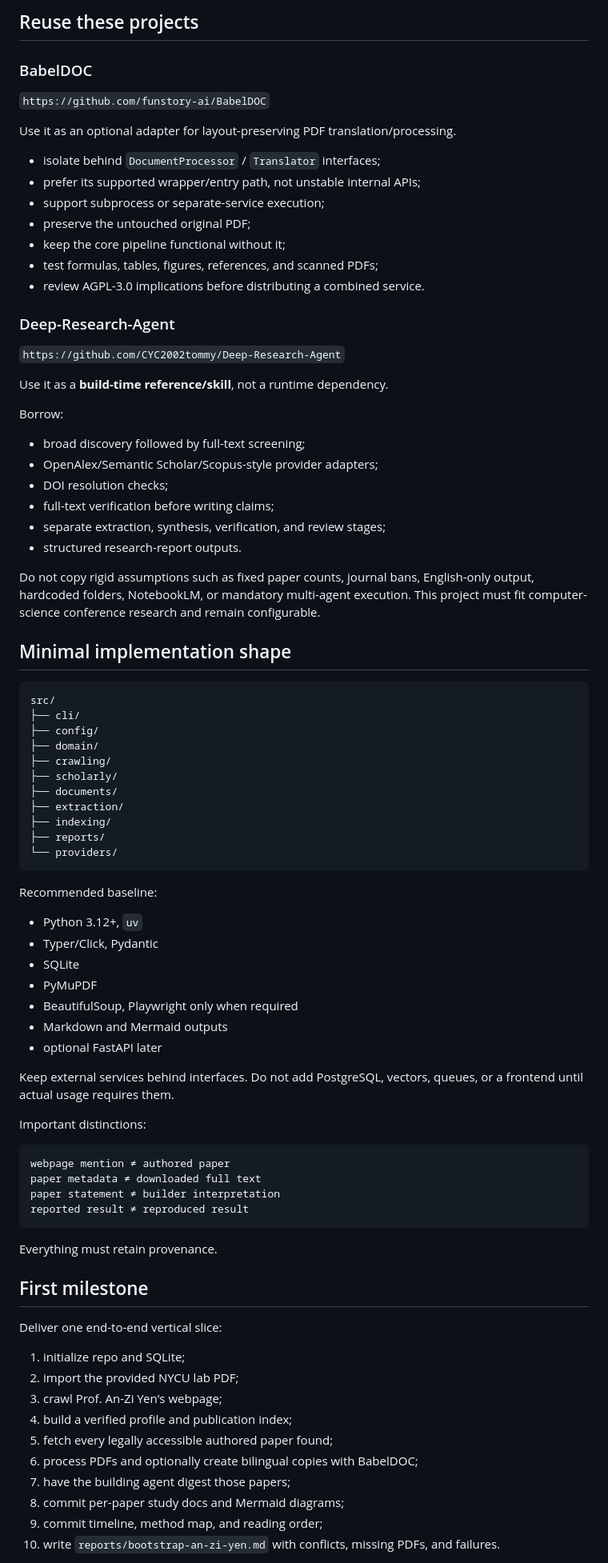
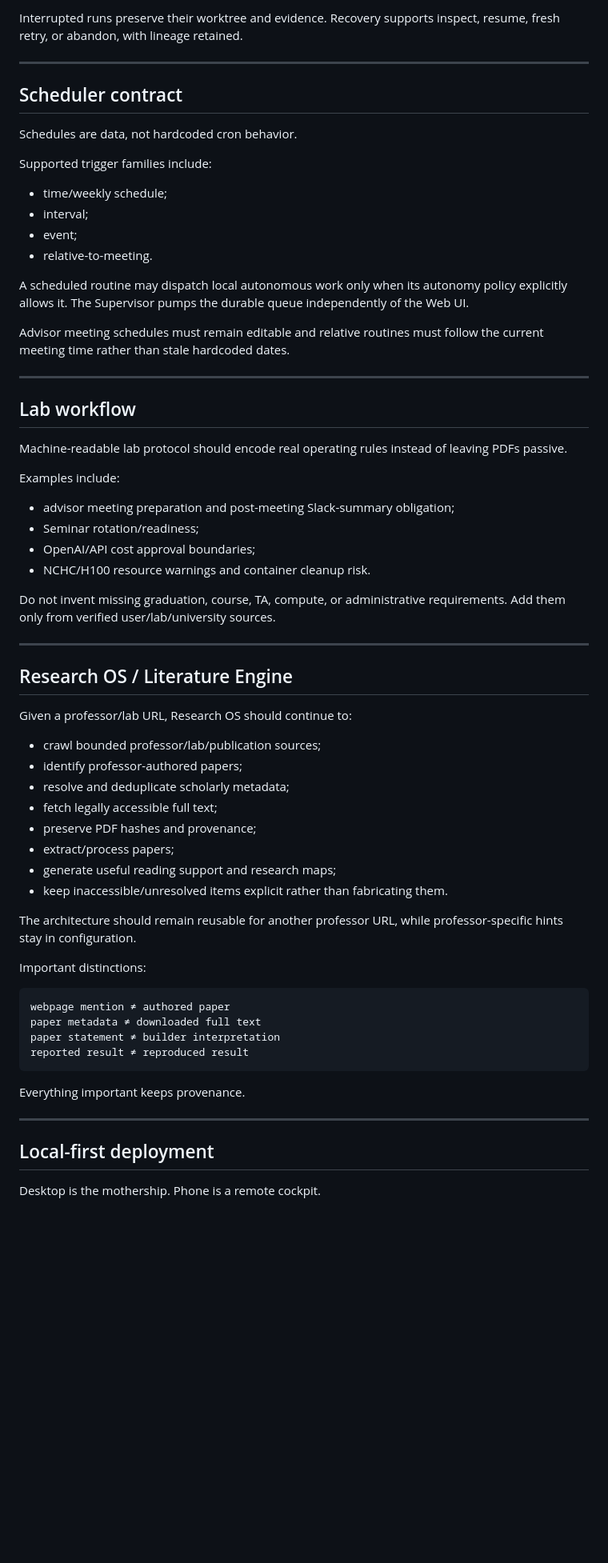
Before and after one commit to egger-meow/lab-is-my-mom, a Markdown page: PROJECT_HEART.md, the part around one of its changes. Shown at 80% size. Rendered like a GitHub page; blank space fills up the shorter version.

Commit message:
docs: make Master OS runtime the authoritative project heart

````diff
--- a/PROJECT_HEART.md
+++ b/PROJECT_HEART.md
@@ -128,64 +152,54 @@ Build a web UI only after the corpus pipeline works.
 
-## Reuse these projects
+Interrupted runs preserve their worktree and evidence. Recovery supports inspect, resume, fresh retry, or abandon, with lineage retained.
 
-### BabelDOC
+---
 
-`https://github.com/funstory-ai/BabelDOC`
+## Scheduler contract
 
-Use it as an optional adapter for layout-preserving PDF translation/processing.
+Schedules are data, not hardcoded cron behavior.
 
-- isolate behind `DocumentProcessor` / `Translator` interfaces;
-- prefer its supported wrapper/entry path, not unstable internal APIs;
-- support subprocess or separate-service execution;
-- preserve the untouched original PDF;
-- keep the core pipeline functional without it;
-- test formulas, tables, figures, references, and scanned PDFs;
-- review AGPL-3.0 implications before distributing a combined service.
+Supported trigger families include:
 
-### Deep-Research-Agent
+- time/weekly schedule;
+- interval;
+- event;
+- relative-to-meeting.
 
-`https://github.com/CYC2002tommy/Deep-Research-Agent`
+A scheduled routine may dispatch local autonomous work only when its autonomy policy explicitly allows it. The Supervisor pumps the durable queue independently of the Web UI.
 
-Use it as a **build-time reference/skill**, not a runtime dependency.
+Advisor meeting schedules must remain editable and relative routines must follow the current meeting time rather than stale hardcoded dates.
 
-Borrow:
+---
 
-- broad discovery followed by full-text screening;
-- OpenAlex/Semantic Scholar/Scopus-style provider adapters;
-- DOI resolution checks;
-- full-text verification before writing claims;
-- separate extraction, synthesis, verification, and review stages;
-- structured research-report outputs.
+## Lab workflow
 
-Do not copy rigid assumptions such as fixed paper counts, journal bans, English-only output, hardcoded folders, NotebookLM, or mandatory multi-agent execution. This project must fit computer-science conference research and remain configurable.
+Machine-readable lab protocol should encode real operating rules instead of leaving PDFs passive.
 
-## Minimal implementation shape
+Examples include:
 
-```text
-src/
-├── cli/
-├── config/
-├── domain/
-├── crawling/
-├── scholarly/
-├── documents/
-├── extraction/
-├── indexing/
-├── reports/
-└── providers/
-```
+- advisor meeting preparation and post-meeting Slack-summary obligation;
+- Seminar rotation/readiness;
+- OpenAI/API cost approval boundaries;
+- NCHC/H100 resource warnings and container cleanup risk.
 
-Recommended baseline:
+Do not invent missing graduation, course, TA, compute, or administrative requirements. Add them only from verified user/lab/university sources.
 
-- Python 3.12+, `uv`
-- Typer/Click, Pydantic
-- SQLite
-- PyMuPDF
-- BeautifulSoup, Playwright only when required
-- Markdown and Mermaid outputs
-- optional FastAPI later
+---
 
-Keep external services behind interfaces. Do not add PostgreSQL, vectors, queues, or a frontend until actual usage requires them.
+## Research OS / Literature Engine
+
+Given a professor/lab URL, Research OS should continue to:
+
+- crawl bounded professor/lab/publication sources;
+- identify professor-authored papers;
+- resolve and deduplicate scholarly metadata;
+- fetch legally accessible full text;
+- preserve PDF hashes and provenance;
+- extract/process papers;
+- generate useful reading support and research maps;
+- keep inaccessible/unresolved items explicit rather than fabricating them.
+
+The architecture should remain reusable for another professor URL, while professor-specific hints stay in configuration.
 
 Important distinctions:
 
@@ -196,20 +210,11 @@ paper statement ≠ builder interpretation
 reported result ≠ reproduced result
 ```
 
-Everything must retain provenance.
+Everything important keeps provenance.
 
-## First milestone
+---
 
-Deliver one end-to-end vertical slice:
+## Local-first deployment
 
-1. initialize repo and SQLite;
-2. import the provided NYCU lab PDF;
-3. crawl Prof. An-Zi Yen's webpage;
-4. build a verified profile and publication index;
-5. fetch every legally accessible authored paper found;
-6. process PDFs and optionally create bilingual copies with BabelDOC;
-7. have the building agent digest those papers;
-8. commit per-paper study docs and Mermaid diagrams;
-9. commit timeline, method map, and reading order;
-10. write `reports/bootstrap-an-zi-yen.md` with conflicts, missing PDFs, and failures.
+Desktop is the mothership. Phone is a remote cockpit.
 
````
Also changed, not shown: other parts of PROJECT_HEART.md (+154 -112 lines).
